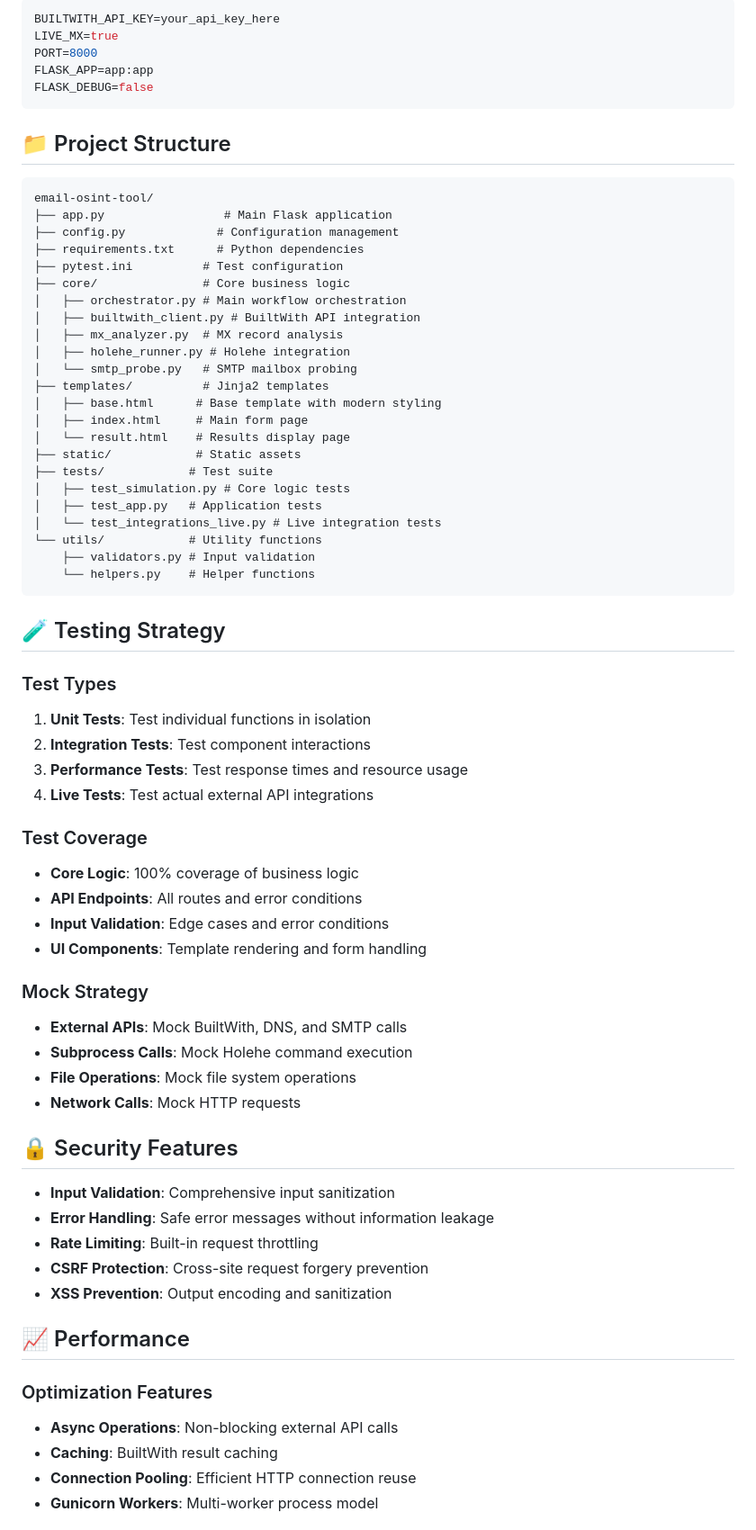
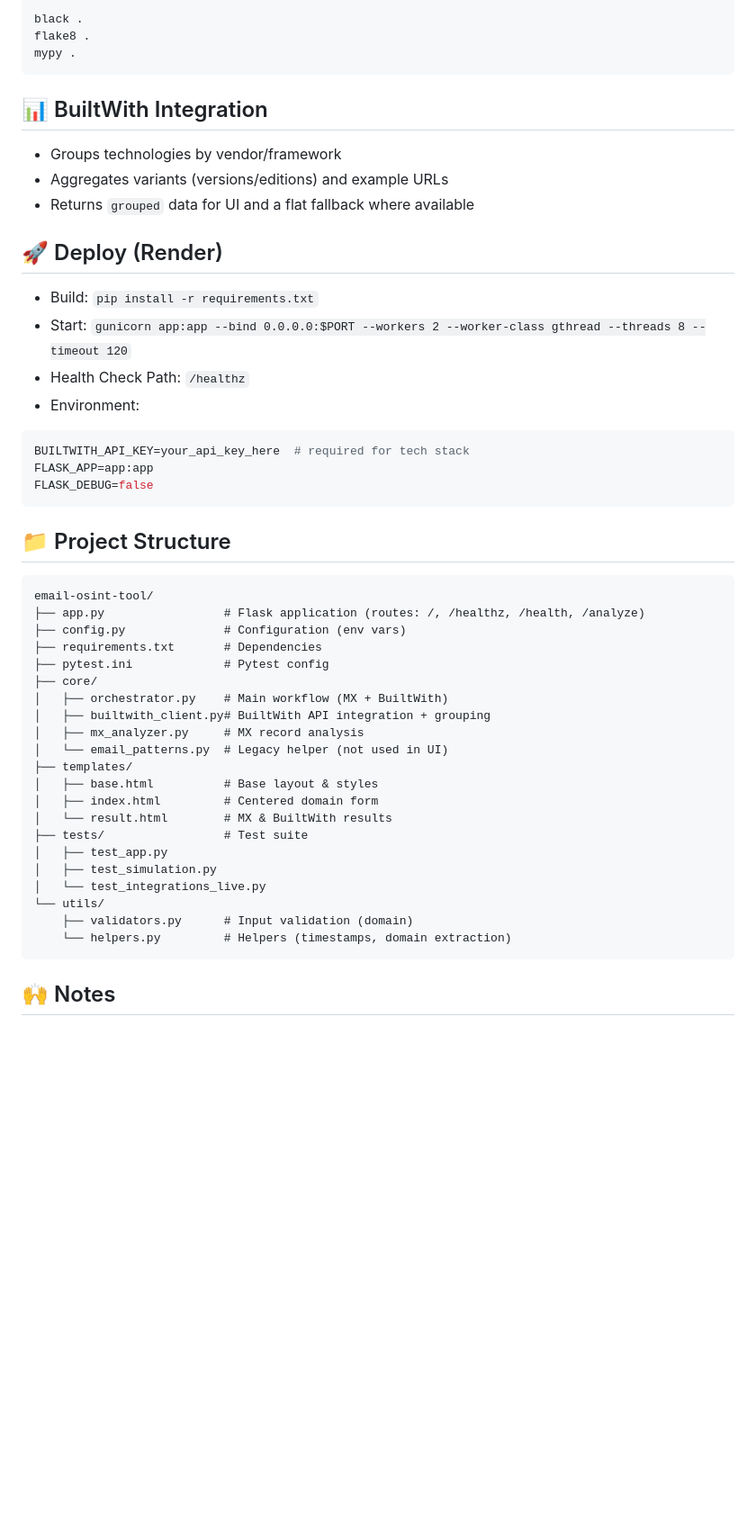
Before and after one commit to ecgun3/email-osint-tool, a Markdown page: README.md, the part around the change printed below. Shown: that part at 90% size. GitHub-like rendering; blank space fills up the shorter version.

Commit message:
Docs: refresh README for domain-only (MX + BuiltWith) app

````diff
--- a/README.md
+++ b/README.md
@@ -191,7 +124,23 @@ curl "https://your-domain.com/analyze?domain=example.com&format=json" \
 ```bash
-BUILTWITH_API_KEY=your_api_key_here
-LIVE_MX=true
-PORT=8000
+black .
+flake8 .
+mypy .
+```
+
+## 📊 BuiltWith Integration
+
+- Groups technologies by vendor/framework
+- Aggregates variants (versions/editions) and example URLs
+- Returns `grouped` data for UI and a flat fallback where available
+
+## 🚀 Deploy (Render)
+
+- Build: `pip install -r requirements.txt`
+- Start: `gunicorn app:app --bind 0.0.0.0:$PORT --workers 2 --worker-class gthread --threads 8 --timeout 120`
+- Health Check Path: `/healthz`
+- Environment:
+```bash
+BUILTWITH_API_KEY=your_api_key_here  # required for tech stack
 FLASK_APP=app:app
 FLASK_DEBUG=false
 ```
@@ -200,63 +149,27 @@ FLASK_DEBUG=false
 
 ```
 email-osint-tool/
-├── app.py                 # Main Flask application
-├── config.py             # Configuration management
-├── requirements.txt      # Python dependencies
-├── pytest.ini          # Test configuration
-├── core/               # Core business logic
-│   ├── orchestrator.py # Main workflow orchestration
-│   ├── builtwith_client.py # BuiltWith API integration
-│   ├── mx_analyzer.py  # MX record analysis
-│   ├── holehe_runner.py # Holehe integration
-│   └── smtp_probe.py   # SMTP mailbox probing
-├── templates/          # Jinja2 templates
-│   ├── base.html      # Base template with modern styling
-│   ├── index.html     # Main form page
-│   └── result.html    # Results display page
-├── static/            # Static assets
-├── tests/            # Test suite
-│   ├── test_simulation.py # Core logic tests
-│   ├── test_app.py   # Application tests
-│   └── test_integrations_live.py # Live integration tests
-└── utils/            # Utility functions
-    ├── validators.py # Input validation
-    └── helpers.py    # Helper functions
+├── app.py                 # Flask application (routes: /, /healthz, /health, /analyze)
+├── config.py              # Configuration (env vars)
+├── requirements.txt       # Dependencies
+├── pytest.ini             # Pytest config
+├── core/
+│   ├── orchestrator.py    # Main workflow (MX + BuiltWith)
+│   ├── builtwith_client.py# BuiltWith API integration + grouping
+│   ├── mx_analyzer.py     # MX record analysis
+│   └── email_patterns.py  # Legacy helper (not used in UI)
+├── templates/
+│   ├── base.html          # Base layout & styles
+│   ├── index.html         # Centered domain form
+│   └── result.html        # MX & BuiltWith results
+├── tests/                 # Test suite
+│   ├── test_app.py
+│   ├── test_simulation.py
+│   └── test_integrations_live.py
+└── utils/
+    ├── validators.py      # Input validation (domain)
+    └── helpers.py         # Helpers (timestamps, domain extraction)
 ```
 
-## 🧪 Testing Strategy
+## 🙌 Notes
 
-### Test Types
-1. **Unit Tests**: Test individual functions in isolation
-2. **Integration Tests**: Test component interactions
-3. **Performance Tests**: Test response times and resource usage
-4. **Live Tests**: Test actual external API integrations
-
-### Test Coverage
-- **Core Logic**: 100% coverage of business logic
-- **API Endpoints**: All routes and error conditions
-- **Input Validation**: Edge cases and error conditions
-- **UI Components**: Template rendering and form handling
-
-### Mock Strategy
-- **External APIs**: Mock BuiltWith, DNS, and SMTP calls
-- **Subprocess Calls**: Mock Holehe command execution
-- **File Operations**: Mock file system operations
-- **Network Calls**: Mock HTTP requests
-
-## 🔒 Security Features
-
-- **Input Validation**: Comprehensive input sanitization
-- **Error Handling**: Safe error messages without information leakage
-- **Rate Limiting**: Built-in request throttling
-- **CSRF Protection**: Cross-site request forgery prevention
-- **XSS Prevention**: Output encoding and sanitization
-
-## 📈 Performance
-
-### Optimization Features
-- **Async Operations**: Non-blocking external API calls
-- **Caching**: BuiltWith result caching
-- **Connection Pooling**: Efficient HTTP connection reuse
-- **Gunicorn Workers**: Multi-worker process model
-
````
Also changed, not shown: other parts of README.md (+79 -181 lines).
